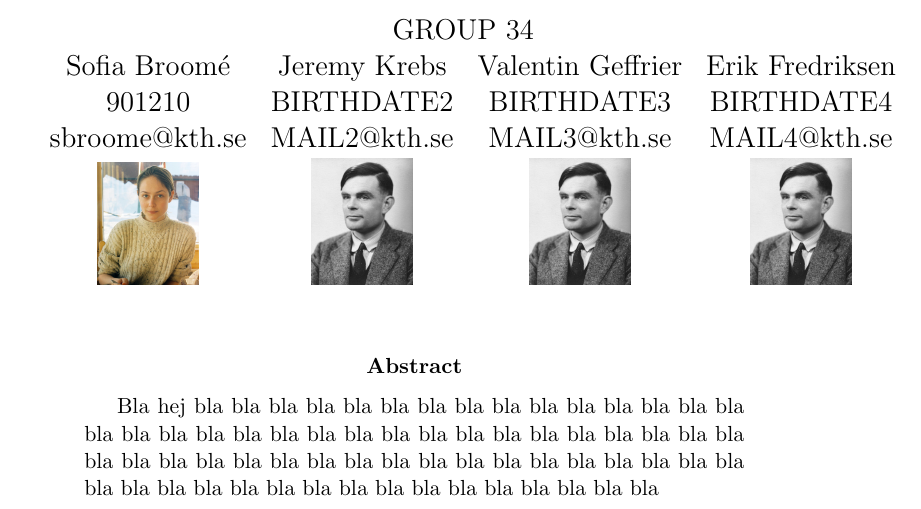
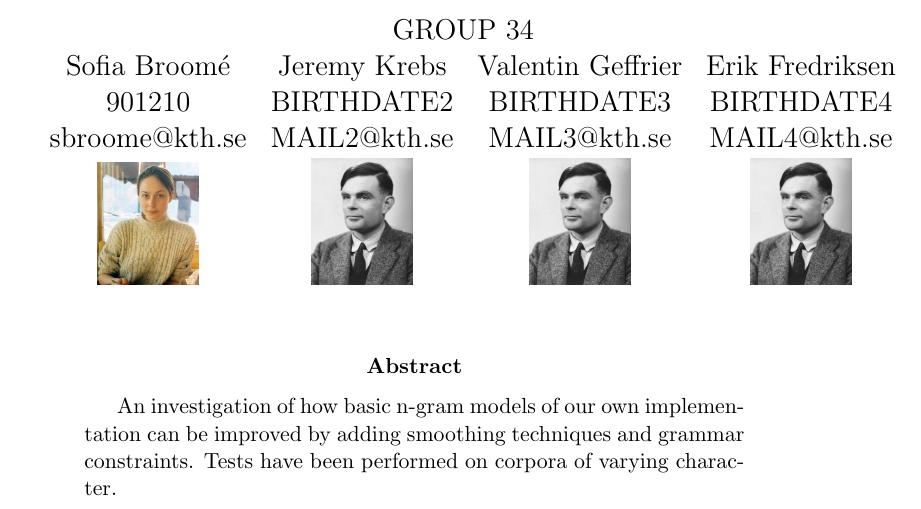
Before and after one commit to sofiabroome/wordpredictor, a LaTeX paper (latex/ai15-report-template.tex): part of page 1 of 8, cut so that both start at the same text. Compiled offline with pdfLaTeX.

Commit message:
added short abstract

```diff
--- a/latex/ai15-report-template.tex
+++ b/latex/ai15-report-template.tex
@@ -38,10 +38,7 @@ sbroome@kth.se & MAIL2@kth.se & MAIL3@kth.se & MAIL4@kth.se \\
 \thispagestyle{fancy}
 
 \begin{abstract}
-Bla hej bla bla bla bla bla bla bla bla bla bla bla bla bla bla bla bla
-bla bla bla bla bla bla bla bla bla bla bla bla bla bla bla bla bla
-bla bla bla bla bla bla bla bla bla bla bla bla bla bla bla bla bla
-bla bla bla bla bla bla bla bla bla bla bla bla bla bla bla bla bla
+An investigation of how basic n-gram models of our own implementation can be improved by adding smoothing techniques and grammar constraints. Tests have been performed on corpora of varying character.
 \end{abstract}
 
 
```
